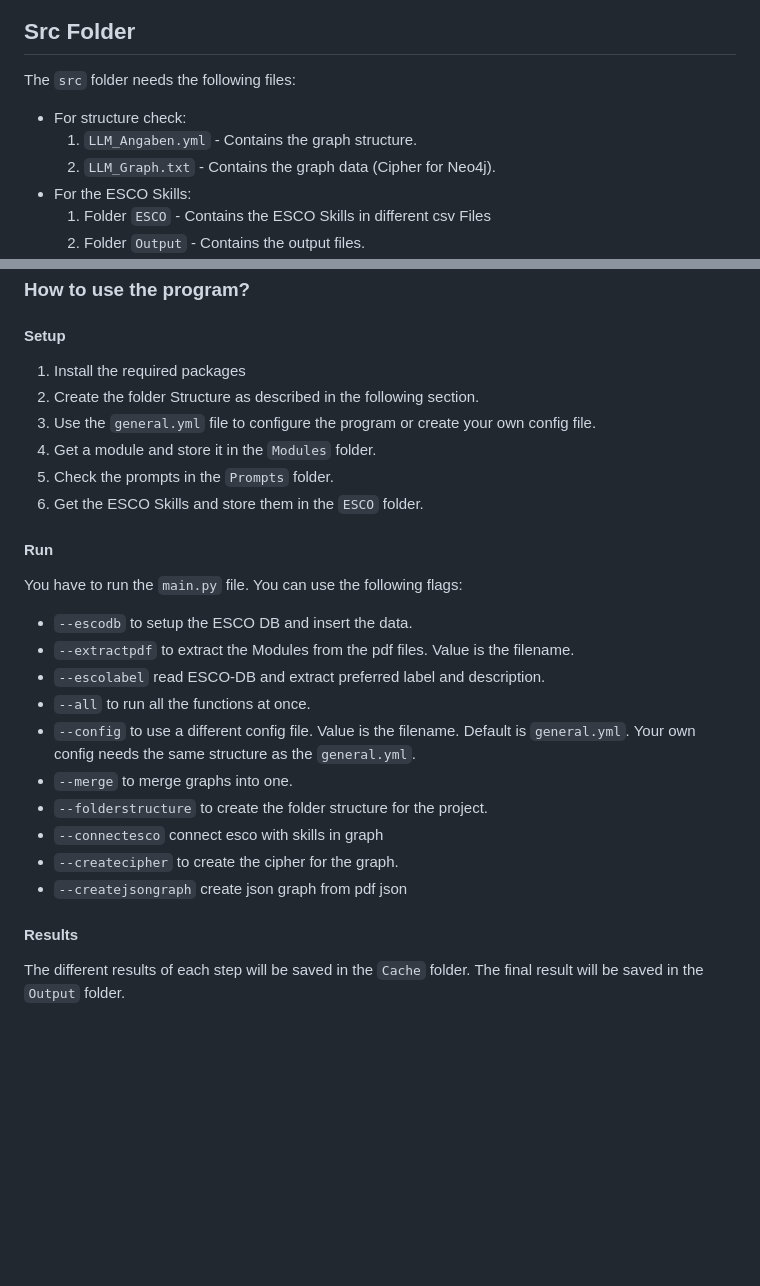
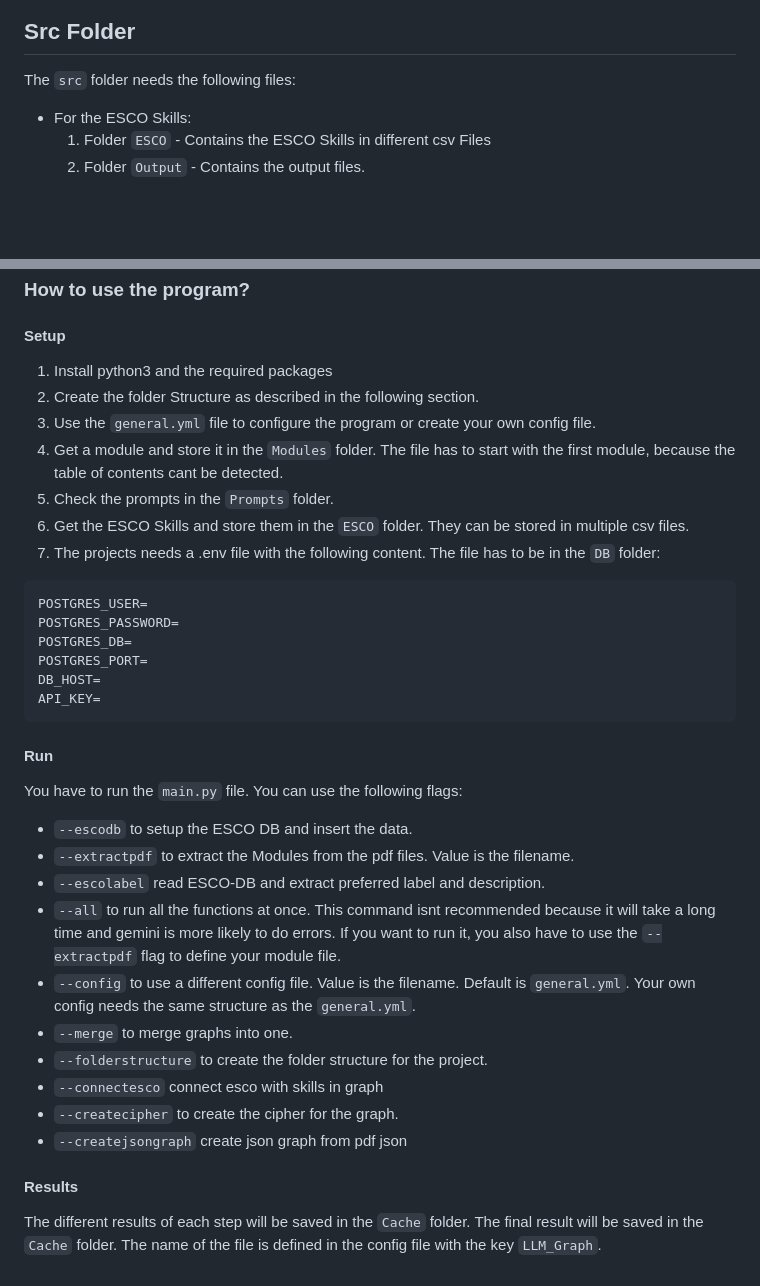
Before and after one commit to FlorianPall/GraphWithLLM, a Markdown page: README.md, 2 parts joined by grey strips. Drawn GitHub-style; blank space fills up the shorter version.

````diff
--- a/README.md
+++ b/README.md
@@ -7,9 +7,6 @@ The project is divided into these main parts:
 
 ## Src Folder
 The `src` folder needs the following files:
-- For structure check:
-  1. `LLM_Angaben.yml` - Contains the graph structure.
-  2. `LLM_Graph.txt` - Contains the graph data (Cipher for Neo4j).
 - For the ESCO Skills:
   1. Folder `ESCO` - Contains the ESCO Skills in different csv Files
   2. Folder `Output` - Contains the output files.
@@ -136,19 +115,28 @@ Caching:
 
 ### How to use the program?
 #### Setup
-1. Install the required packages
+1. Install python3 and the required packages
 2. Create the folder Structure as described in the following section.
 3. Use the `general.yml` file to configure the program or create your own config file.
-4. Get a module and store it in the `Modules` folder.
+4. Get a module and store it in the `Modules` folder. The file has to start with the first module, because the table of contents cant be detected.
 5. Check the prompts in the `Prompts` folder.
-6. Get the ESCO Skills and store them in the `ESCO` folder.
+6. Get the ESCO Skills and store them in the `ESCO` folder. They can be stored in multiple csv files.
+7. The projects needs a .env file with the following content. The file has to be in the `DB` folder:
+  ```env
+POSTGRES_USER=
+POSTGRES_PASSWORD=
+POSTGRES_DB=
+POSTGRES_PORT=
+DB_HOST=
+API_KEY=
+  ```
 
 #### Run
 You have to run the `main.py` file. You can use the following flags:
 - `--escodb` to setup the ESCO DB and insert the data.
 - `--extractpdf` to extract the Modules from the pdf files. Value is the filename.
 - `--escolabel` read ESCO-DB and extract preferred label and description.
-- `--all` to run all the functions at once.
+- `--all` to run all the functions at once. This command isnt recommended because it will take a long time and gemini is more likely to do errors. If you want to run it, you also have to use the `--extractpdf` flag to define your module file.
 - `--config` to use a different config file. Value is the filename. Default is `general.yml`. Your own config needs the same structure as the `general.yml`.
 - `--merge` to merge graphs into one.
 - `--folderstructure` to create the folder structure for the project.
@@ -157,4 +145,4 @@ You have to run the `main.py` file. You can use the following flags:
 - `--createjsongraph` create json graph from pdf json
 
 #### Results
-The different results of each step will be saved in the `Cache` folder. The final result will be saved in the `Output` folder.
+The different results of each step will be saved in the `Cache` folder. The final result will be saved in the `Cache` folder. The name of the file is defined in the config file with the key `LLM_Graph`.
````
Also changed, not shown: other parts of README.md (+15 -33 lines).
